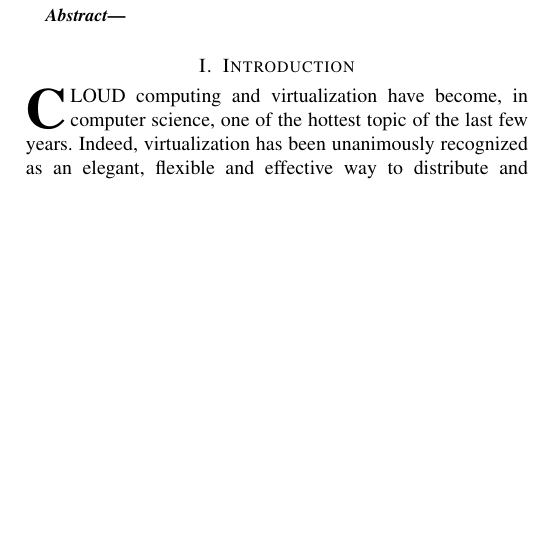
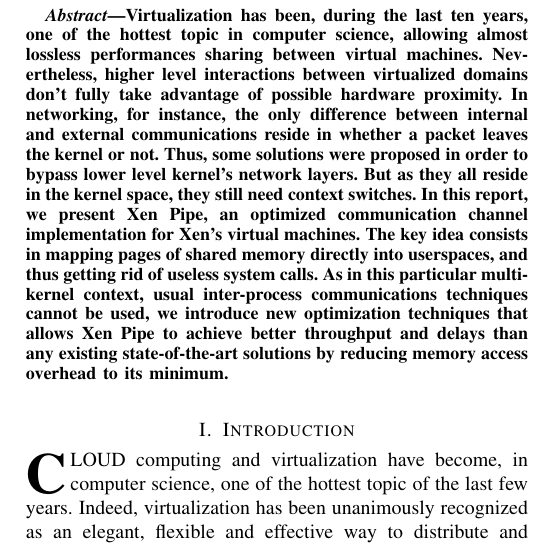
Before and after one commit to Oryon/xen_shm, a LaTeX paper (report/report.tex): part of one column of page 1 of 7, cut at the place of the change, the shorter picture padded with empty space. Compiled offline with pdfLaTeX.

Commit message:
Abstract draft

```diff
--- a/report/report.tex
+++ b/report/report.tex
@@ -16,9 +16,7 @@
 
 \begin{abstract}
 
-
-
-
+Virtualization has been, during the last ten years, one of the hottest topic in computer science, allowing almost lossless performances sharing between virtual machines. Nevertheless, higher level interactions between virtualized domains don't fully take advantage of possible hardware proximity. In networking, for instance, the only difference between internal and external communications reside in whether a packet leaves the kernel or not. Thus, some solutions were proposed in order to bypass lower level kernel's network layers. But as they all reside in the kernel space, they still need context switches. In this report, we present Xen Pipe, an optimized communication channel implementation for Xen's virtual machines. The key idea consists in mapping pages of shared memory directly into userspaces, and thus getting rid of useless system calls. As in this particular multi-kernel context, usual inter-process communications techniques cannot be used, we introduce new optimization techniques that allows Xen Pipe to achieve better throughput and delays than any existing state-of-the-art solutions by reducing memory access overhead to its minimum.
 
 
 \end{abstract}
```
